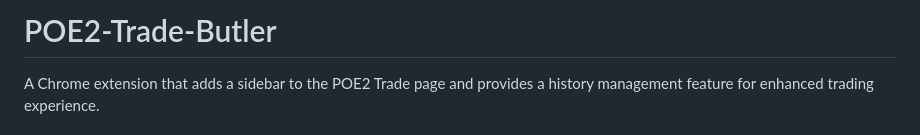
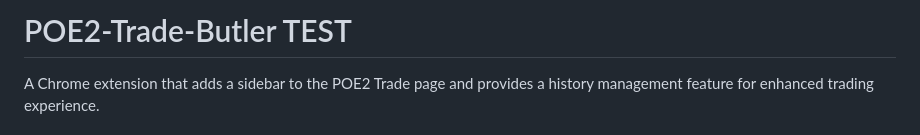
Before and after one commit to NERDHEAD-lab/POE2-Trade-Butler, a Markdown page: README.md, the part around the change. Drawn GitHub-style.

Commit message:
chore: test

```diff
--- a/README.md
+++ b/README.md
@@ -1,4 +1,4 @@
-# POE2-Trade-Butler
+# POE2-Trade-Butler TEST
 
 A Chrome extension that adds a sidebar to the POE2 Trade page and provides a history management feature for enhanced trading experience.
 
```
